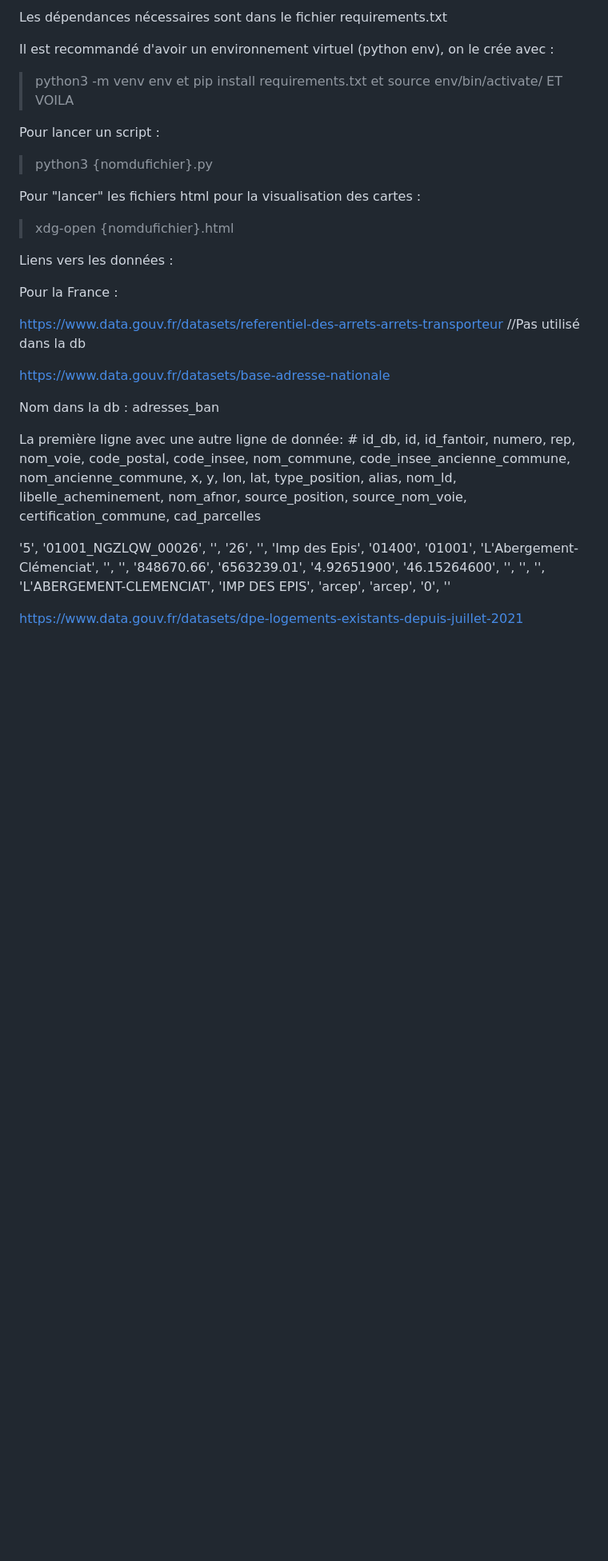
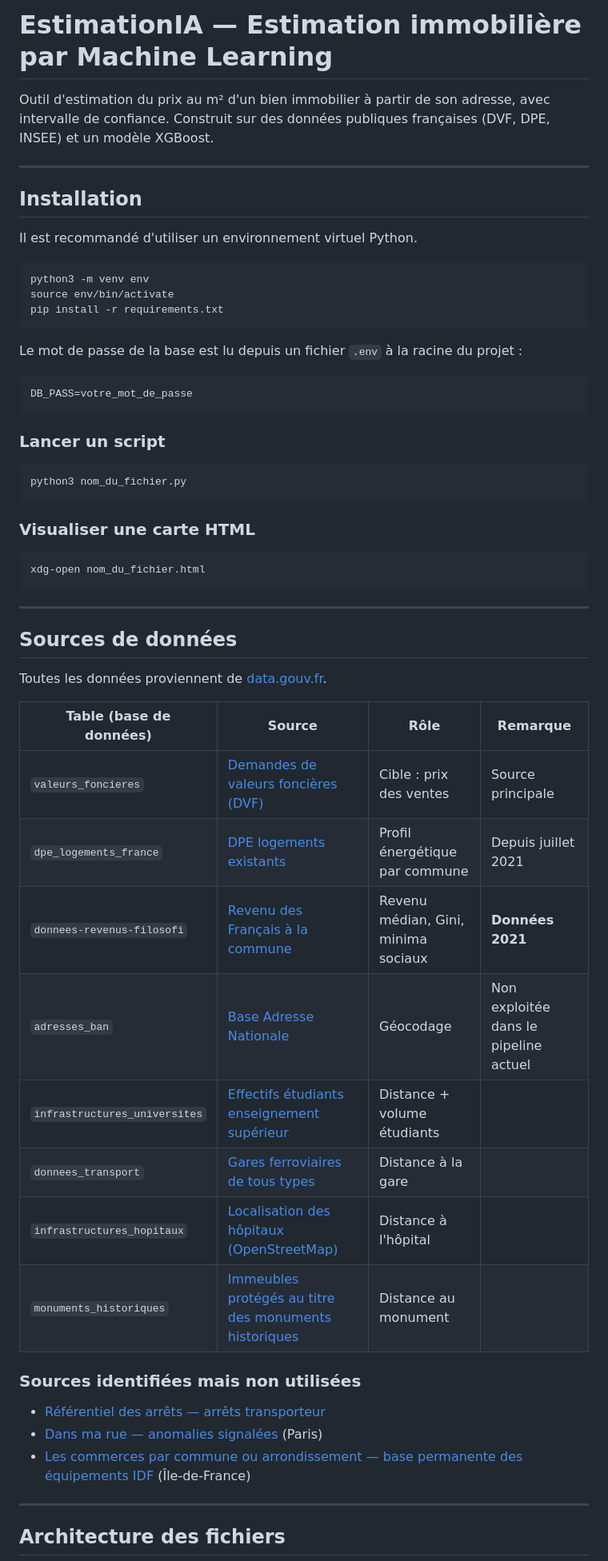
Before and after one commit to Kusanagies/EstimationPrixAvecIA, a Markdown page: readme.md, the part around one of its changes. Shown at 80% size. GitHub-like rendering; blank space fills up the shorter version.

Commit message:
Revise README for project overview and instructions
Updated the README to provide detailed project information, installation instructions, data sources, and model development phases.

````diff
--- a/readme.md
+++ b/readme.md
@@ -1,33 +1,64 @@
-Les dépendances nécessaires sont dans le fichier requirements.txt
+# EstimationIA — Estimation immobilière par Machine Learning
 
-Il est recommandé d'avoir un environnement virtuel (python env), on le crée avec :
-> python3 -m venv env
-et
-> pip install requirements.txt
-et
->source env/bin/activate/
-ET VOILA
+Outil d'estimation du prix au m² d'un bien immobilier à partir de son adresse,
+avec intervalle de confiance. Construit sur des données publiques françaises
+(DVF, DPE, INSEE) et un modèle XGBoost.
 
-Pour lancer un script :
-> python3 {nomdufichier}.py
+---
 
-Pour "lancer" les fichiers html pour la visualisation des cartes :
-> xdg-open {nomdufichier}.html
+## Installation
 
-Liens vers les données :
+Il est recommandé d'utiliser un environnement virtuel Python.
+
+```bash
+python3 -m venv env
+source env/bin/activate
+pip install -r requirements.txt
+```
+
+Le mot de passe de la base est lu depuis un fichier `.env` à la racine du projet :
+
+```
+DB_PASS=votre_mot_de_passe
+```
+
+### Lancer un script
+
+```bash
+python3 nom_du_fichier.py
+```
+
+### Visualiser une carte HTML
+
+```bash
+xdg-open nom_du_fichier.html
+```
+
+---
 
 
-Pour la France :
+## Sources de données
 
-https://www.data.gouv.fr/datasets/referentiel-des-arrets-arrets-transporteur //Pas utilisé dans la db
+Toutes les données proviennent de [data.gouv.fr](https://www.data.gouv.fr).
 
-https://www.data.gouv.fr/datasets/base-adresse-nationale
+| Table (base de données) | Source | Rôle | Remarque |
+|---|---|---|---|
+| `valeurs_foncieres` | [Demandes de valeurs foncières (DVF)](https://www.data.gouv.fr/datasets/demandes-de-valeurs-foncieres) | Cible : prix des ventes | Source principale |
+| `dpe_logements_france` | [DPE logements existants](https://www.data.gouv.fr/datasets/dpe-logements-existants-depuis-juillet-2021) | Profil énergétique par commune | Depuis juillet 2021 |
+| `donnees-revenus-filosofi` | [Revenu des Français à la commune](https://www.data.gouv.fr/datasets/revenu-des-francais-a-la-commune) | Revenu médian, Gini, minima sociaux | **Données 2021** |
+| `adresses_ban` | [Base Adresse Nationale](https://www.data.gouv.fr/datasets/base-adresse-nationale) | Géocodage | Non exploitée dans le pipeline actuel |
+| `infrastructures_universites` | [Effectifs étudiants enseignement supérieur](https://www.data.gouv.fr/datasets/effectifs-d-etudiants-inscrits-dans-les-etablissements-et-les-formations-de-l-enseignement-superieur) | Distance + volume étudiants | |
+| `donnees_transport` | [Gares ferroviaires de tous types](https://www.data.gouv.fr/datasets/gares-ferroviaires-de-tous-types-exploitees-ou-non) | Distance à la gare | |
+| `infrastructures_hopitaux` | [Localisation des hôpitaux (OpenStreetMap)](https://www.data.gouv.fr/datasets/localisation-des-hopitaux-dans-openstreetmap) | Distance à l'hôpital | |
+| `monuments_historiques` | [Immeubles protégés au titre des monuments historiques](https://www.data.gouv.fr/datasets/immeubles-proteges-au-titre-des-monuments-historiques-2) | Distance au monument | |
 
-Nom dans la db : adresses_ban
+### Sources identifiées mais non utilisées
 
-La première ligne avec une autre ligne de donnée: # id_db, id, id_fantoir, numero, rep, nom_voie, code_postal, code_insee, nom_commune, code_insee_ancienne_commune, nom_ancienne_commune, x, y, lon, lat, type_position, alias, nom_ld, libelle_acheminement, nom_afnor, source_position, source_nom_voie, certification_commune, cad_parcelles
+- [Référentiel des arrêts — arrêts transporteur](https://www.data.gouv.fr/datasets/referentiel-des-arrets-arrets-transporteur)
+- [Dans ma rue — anomalies signalées](https://www.data.gouv.fr/datasets/dans-ma-rue-anomalies-signalees) (Paris)
+- [Les commerces par commune ou arrondissement — base permanente des équipements IDF](https://www.data.gouv.fr/datasets/les-commerces-par-commune-ou-arrondissement-base-permanente-des-equipements-idf) (Île-de-France)
 
-'5', '01001_NGZLQW_00026', '', '26', '', 'Imp des Epis', '01400', '01001', 'L\'Abergement-Clémenciat', '', '', '848670.66', '6563239.01', '4.92651900', '46.15264600', '', '', '', 'L\'ABERGEMENT-CLEMENCIAT', 'IMP DES EPIS', 'arcep', 'arcep', '0', ''
+---
 
-https://www.data.gouv.fr/datasets/dpe-logements-existants-depuis-juillet-2021
+## Architecture des fichiers
 
````
Also changed, not shown: other parts of readme.md (+71 -31 lines).
